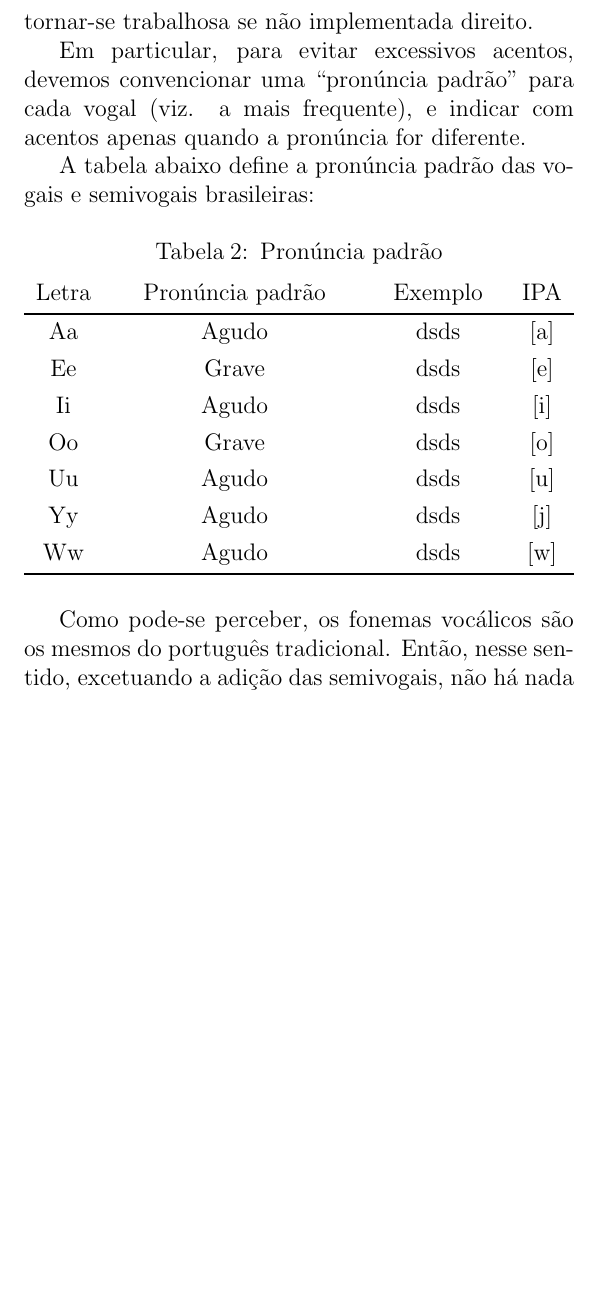
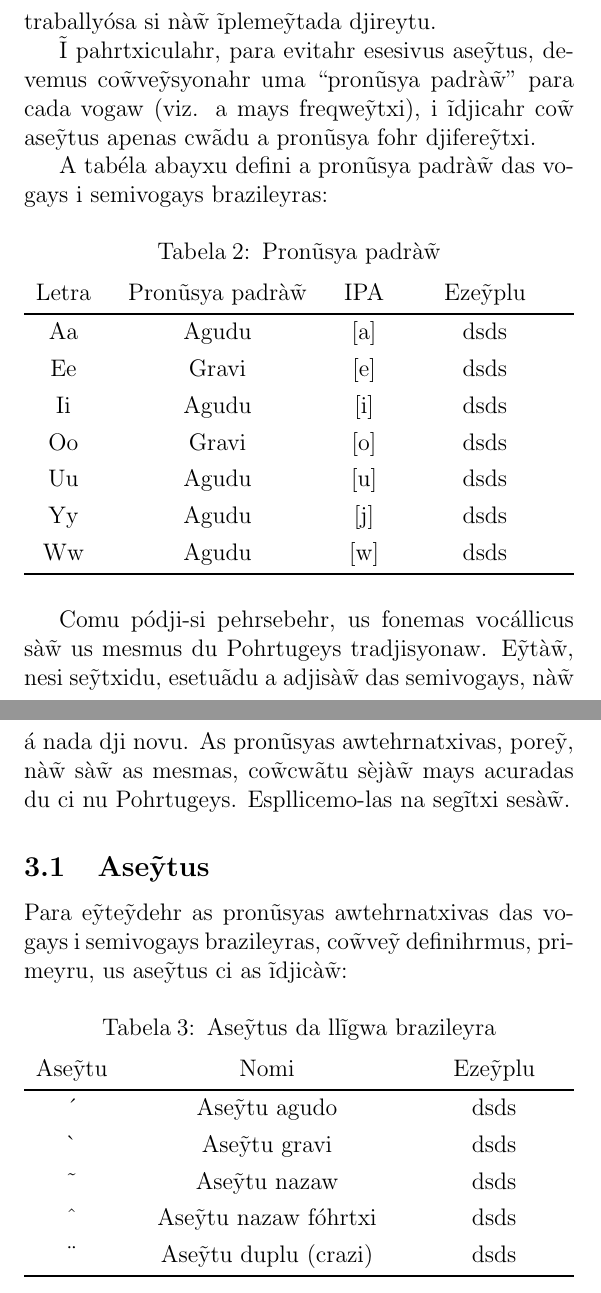
Before and after one commit to CaoBittencourt/pt-br-fn, a LaTeX document (books/latex/manual/manual.tex, which reads books/latex/manual/tables/diacritics.tex, books/latex/manual/tables/vowels.tex): part of page 15 of 24 before the commit and two parts of pages 15 and 17 of 24 after it, the two joined at a grey line, cut at the place of the change, the shorter picture padded with empty space. Compiled offline with pdfLaTeX.

Commit message:
vowels, diacritics

```diff
--- a/books/latex/manual/manual.tex
+++ b/books/latex/manual/manual.tex
@@ -180,4 +302,3 @@
 
     [eze\~yplus]
 
-    Ademais, porque visamos a consistência fonética (i.e. que se escreva como se diz), precisamos distinguir não só entre vogais e semivogais, mas ainda entre as agudas, graves e nasais. Denotá-las explicitamente exigiria ou uma letra para cada som (como é no Alfabeto Fonético Internacional) ou algum sistema de acentuação. A primeira opção não seria nem um pouco prática; a segunda, no entanto, também pode tornar-se trabalhosa se não implementada direito.
@@ -184,9 +310,15 @@
+    a segũda, nu e\~ytãtu, tãbe\~y pódji tohrnahr-si traballyósa si nà\~w
+    ĩpleme\~ytada djireytu.
 
-    Em particular, para evitar excessivos acentos, devemos convencionar uma ``pronúncia padrão'' para cada vogal (viz. a mais frequente), e indicar com acentos apenas quando a pronúncia for diferente.
+    Ĩ pahrtxiculahr, para evitahr esesivus ase\~ytus, devemus co\~wve\~ysyonahr uma ``pronũsya padrà\~w'' para cada vogaw (viz. a mays freqwe\~ytxi), i ĩdjicahr co\~w ase\~ytus apenas cwãdu a pronũsya fohr djifere\~ytxi.
 
-    A tabela abaixo define a pronúncia padrão das vogais e semivogais brasileiras:
+    A tabéla abayxu defini a pronũsya padrà\~w das vogays i semivogays brazileyras:
 
-    \PtTableVowels
+    \BrTableVowels
 
-    Como pode-se perceber, os fonemas vocálicos são os mesmos do português tradicional. Então, nesse sentido, excetuando a adição das semivogais, não há nada de novo. As pronúncias alternativas, porém, não são as mesmas, conquanto sejam mais acuradas do que no português. Expliquemo-las na seguinte seção.
+    Comu pódji-si pehrsebehr, us fonemas vocállicus sà\~w us mesmus du Pohrtugeys
+    tradjisyonaw. E\~ytà\~w, nesi se\~ytxidu, esetuãdu a adjisà\~w das semivogays,
+    nà\~w á nada dji novu. As pronũsyas awtehrnatxivas, pore\~y, nà\~w sà\~w as
+    mesmas, co\~wcwãtu sèjà\~w mays acuradas du ci nu Pohrtugeys. Espllicemo-las na
+    segĩtxi sesà\~w.
 
@@ -194,4 +325,9 @@
     \subsection{Ase\~ytus}
+    Para e\~yte\~ydehr as pronũsyas awtehrnatxivas das vogays i semivogays
+    brazileyras, co\~wve\~y definihrmus, primeyru, us ase\~ytus ci as ĩdjicà\~w:
+
+    \BrTableDiacritics
+
     \subsection{E\~yco\~wtrus vocállicus}
     \subsection{Ley da gravidadji vocállica}
     \subsection{Hégras dji ase\~ytuasà\~w}
--- a/books/latex/manual/tables/diacritics.tex
+++ b/books/latex/manual/tables/diacritics.tex
@@ -19,0 +21,5 @@
+\newcommand{\BrTableDiacritics}{
+    \begin{longtblr}[
+        caption = {Ase\~ytus da llĩgwa brazileyra},
+        ]{
+        colspec = {X[0, c, m]X[1, c, m]X[0.5, c, m]},
@@ -19,0 +30,10 @@
+        Ase\~ytu           & Nomi                   & Eze\~yplu \\
+        \toprule
+        \textasciiacute    & Ase\~ytu agudo         & dsds      \\
+        \textasciigrave    & Ase\~ytu gravi         & dsds      \\
+        \textasciitilde    & Ase\~ytu nazaw         & dsds      \\
+        \textasciicircum   & Ase\~ytu nazaw fóhrtxi & dsds      \\
+        \textasciidieresis & Ase\~ytu duplu (crazi) & dsds      \\
+        \bottomrule
+    \end{longtblr}
+}
--- a/books/latex/manual/tables/vowels.tex
+++ b/books/latex/manual/tables/vowels.tex
@@ -7,12 +7,5 @@
         rowhead = 1,
         rowfoot = 0
         }
-            Letra & Pronúncia padrão & Exemplo & IPA \\
+        Letra & Pronúncia padrão & IPA & Exemplo \\
         \toprule
-            Aa & Agudo & dsds & [a] \\
-            Ee & Grave & dsds & [e] \\
-            Ii & Agudo & dsds & [i] \\
-            Oo & Grave & dsds & [o] \\
-            Uu & Agudo & dsds & [u] \\
-            Yy & Agudo & dsds & [j] \\
-            Ww & Agudo & dsds & [w] \\
@@ -21,0 +33,11 @@
+        \toprule
+        Aa    & Agudu             & [a] & dsds      \\
+        Ee    & Gravi             & [e] & dsds      \\
+        Ii    & Agudu             & [i] & dsds      \\
+        Oo    & Gravi             & [o] & dsds      \\
+        Uu    & Agudu             & [u] & dsds      \\
+        Yy    & Agudu             & [j] & dsds      \\
+        Ww    & Agudu             & [w] & dsds      \\
+        \bottomrule
+    \end{longtblr}
+}
```
Also changed, not shown: books/latex/manual/tables/abc.tex (+11 -5 lines), books/latex/manual/manual.pdf, books/latex/manual/manual.tex (184 more changed lines), books/latex/manual/tables/diacritics.tex (19 more changed lines), books/latex/manual/tables/vowels.tex (20 more changed lines). Lines whose indentation alone changed are shown as unchanged.
